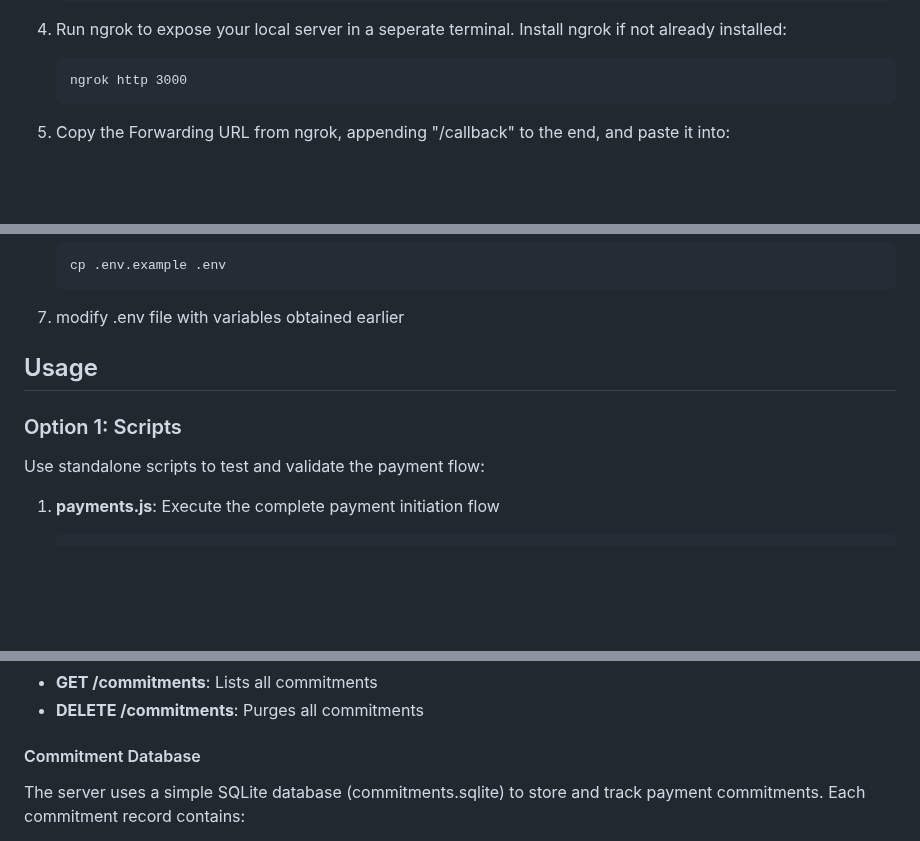
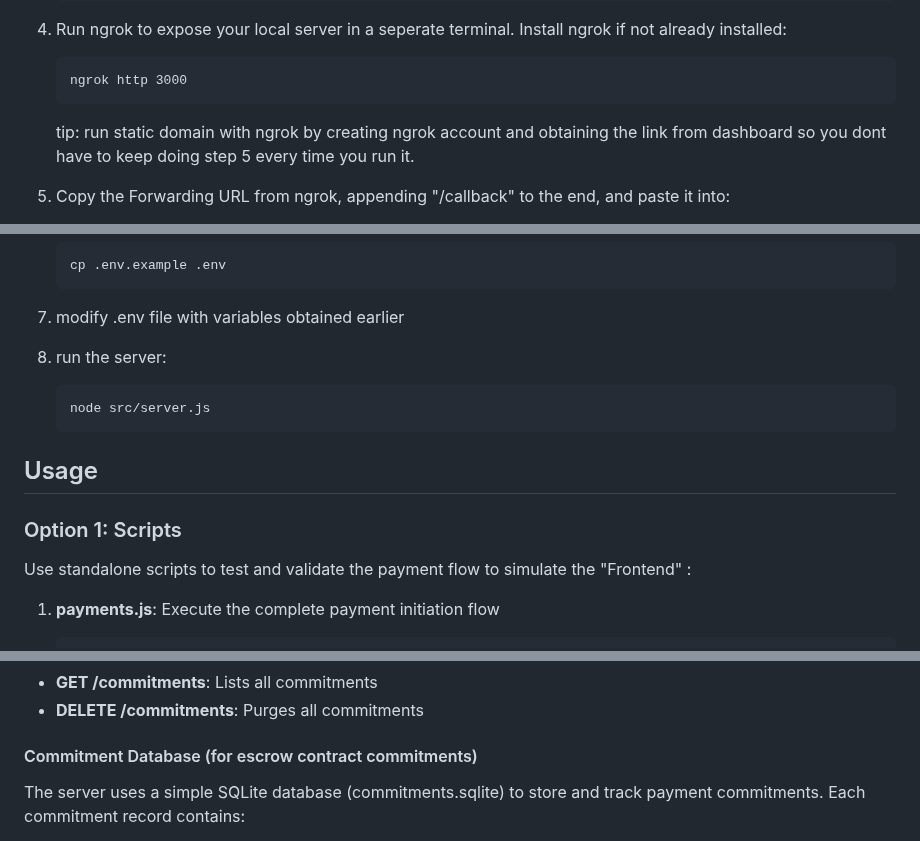
Before and after one commit to attested-frontiers/openbanking.nr-server, a Markdown page: README.md, 3 parts joined by grey strips. Drawn GitHub-style; blank space fills up the shorter version.

````diff
--- a/README.md
+++ b/README.md
@@ -41,6 +41,7 @@ This is the server implementation that accompanies the [openbanking.nr](https://
     ```
     ngrok http 3000
     ```
+    tip: run static domain with ngrok by creating ngrok account and obtaining the link from dashboard so you dont have to keep doing step 5 every time you run it.
 
 
 5. Copy the Forwarding URL from ngrok, appending "/callback" to the end, and paste it into:
@@ -54,10 +55,14 @@ This is the server implementation that accompanies the [openbanking.nr](https://
     cp .env.example .env
     ```
 7. modify .env file with variables obtained earlier
+8. run the server:
+    ```
+    node src/server.js
+    ```
 
 ## Usage
 ### Option 1: Scripts
-Use standalone scripts to test and validate the payment flow:
+Use standalone scripts to test and validate the payment flow to simulate the "Frontend" :
 
 1. **payments.js**: Execute the complete payment initiation flow
 
@@ -111,7 +116,7 @@ Run the server for integration with frontend applications:
 - **GET /commitments**: Lists all commitments
 - **DELETE /commitments**: Purges all commitments
 
-#### Commitment Database
+#### Commitment Database (for escrow contract commitments)
 The server uses a simple SQLite database (commitments.sqlite) to store and track payment commitments. Each commitment record contains:
 - Hash: Unique identifier for the commitment
 - Amount: Payment amount
````
Also changed, not shown: root-of-trust.md (added, +141 -0 lines).
